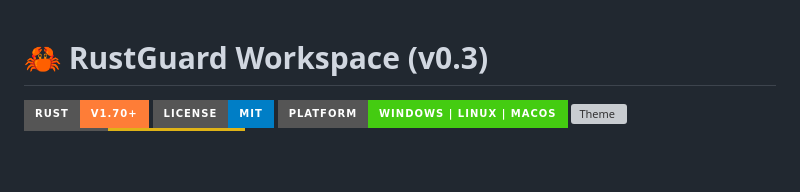
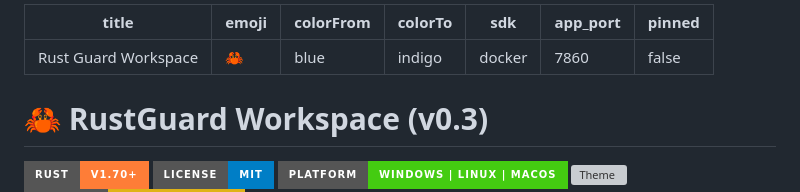
Before and after one commit to wasifshaffaq/rustguard-workspace, a Markdown page: README.md, the part around the change. GitHub-like rendering; badges without logos; blank space fills up the shorter version; grey boxes are pictures that could not be loaded.

Commit message:
chore: add Hugging Face YAML metadata for Docker SDK configuration

```diff
--- a/README.md
+++ b/README.md
@@ -1,3 +1,13 @@
+---
+title: Rust Guard Workspace
+emoji: 🦀
+colorFrom: blue
+colorTo: indigo
+sdk: docker
+app_port: 7860
+pinned: false
+---
+
 # 🦀 RustGuard Workspace (v0.3)
 
 [![Rust Version](https://img.shields.io/badge/rust-v1.70%2B-orange?style=for-the-badge&logo=rust)](https://www.rust-lang.org/)
```
